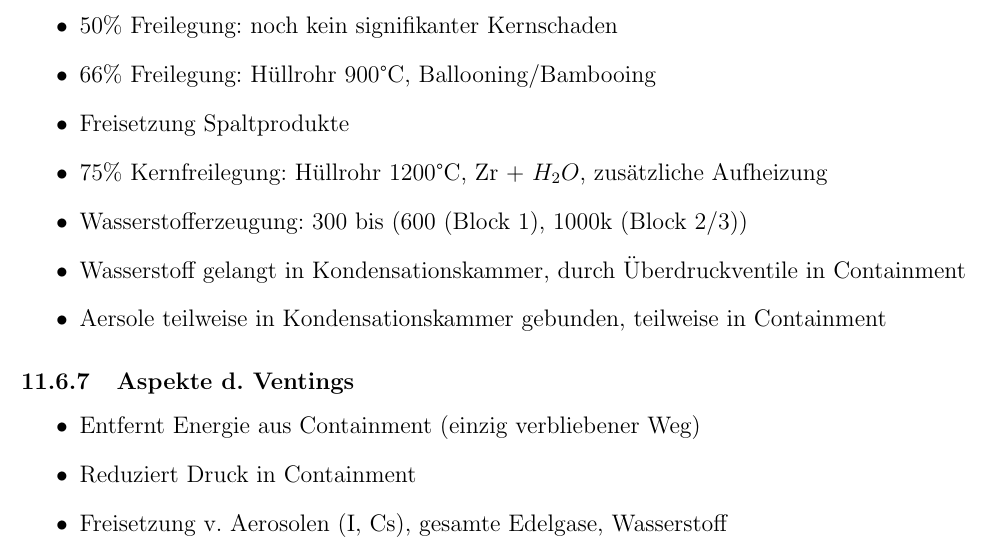
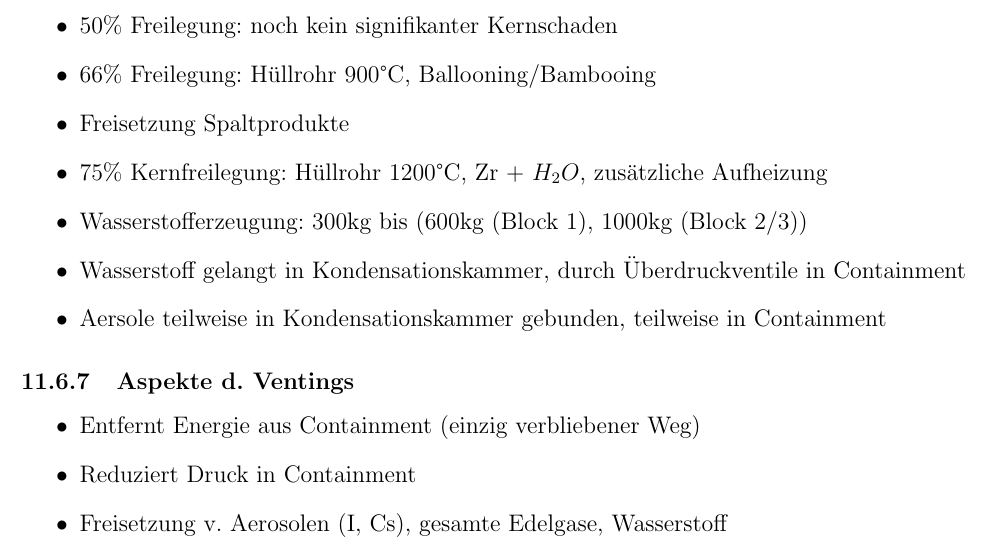
Before and after one commit to bauhaus93/severe-reactor-accidents-notes, a LaTeX document (sa.tex): part of page 36 of 37, cut so that both start at the same text. Compiled offline with pdfLaTeX.

Commit message:
Further fix.

```diff
--- a/sa.tex
+++ b/sa.tex
@@ -1641,7 +1641,7 @@ Ba^{135} \text{(Stabil)}
   \item 66\% Freilegung: Hüllrohr 900°C, Ballooning/Bambooing
   \item Freisetzung Spaltprodukte
   \item 75\% Kernfreilegung: Hüllrohr 1200°C, Zr + \(H_2O\), zusätzliche Aufheizung
-  \item Wasserstofferzeugung: 300 bis (600 (Block 1), 1000k (Block 2/3))
+  \item Wasserstofferzeugung: 300kg bis (600kg (Block 1), 1000kg (Block 2/3))
   \item Wasserstoff gelangt in Kondensationskammer, durch Überdruckventile in Containment
   \item Aersole teilweise in Kondensationskammer gebunden, teilweise in Containment
 \end{itemize}
```
